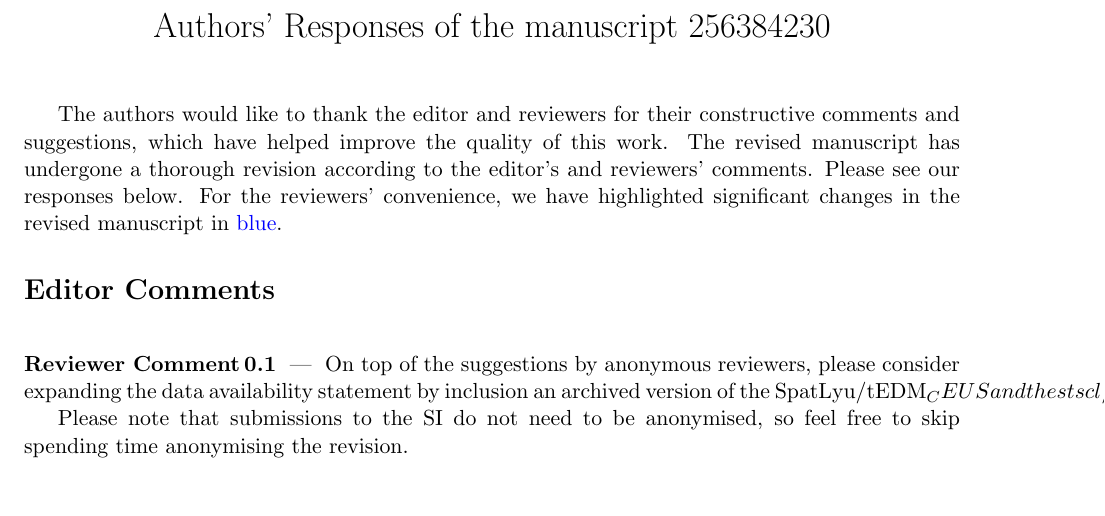
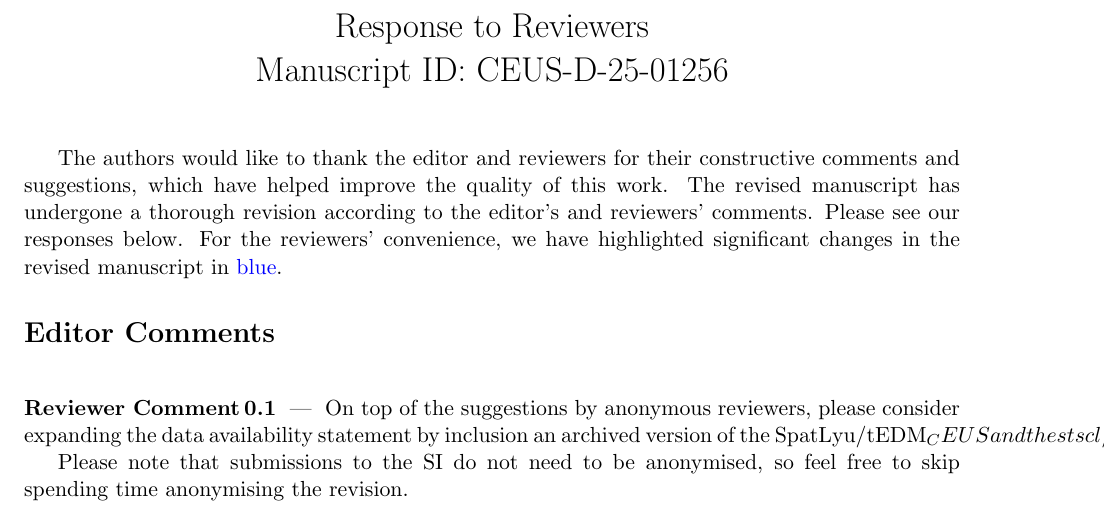
Before and after one commit to SpatLyu/tEDManuscript, a LaTeX document (manuscript_r1/response_letter.tex): part of page 1 of 3, cut at the place of the change. Compiled offline with pdfLaTeX.

Commit message:
update title

```diff
--- a/manuscript_r1/response_letter.tex
+++ b/manuscript_r1/response_letter.tex
@@ -55,9 +55,7 @@
 \newcommand{\reviewersection}{\stepcounter{reviewer} \bigskip \hrule
                   \section*{Reviewer \thereviewer}}
 
-% Title
-% \title{Notes on resubmitting revision made to manuscript 259887128}
-\title{Authors' Responses of the manuscript 256384230}
+\title{Response to Reviewers \\ Manuscript ID: CEUS-D-25-01256}
 \author{}
 \date{}
 
```
